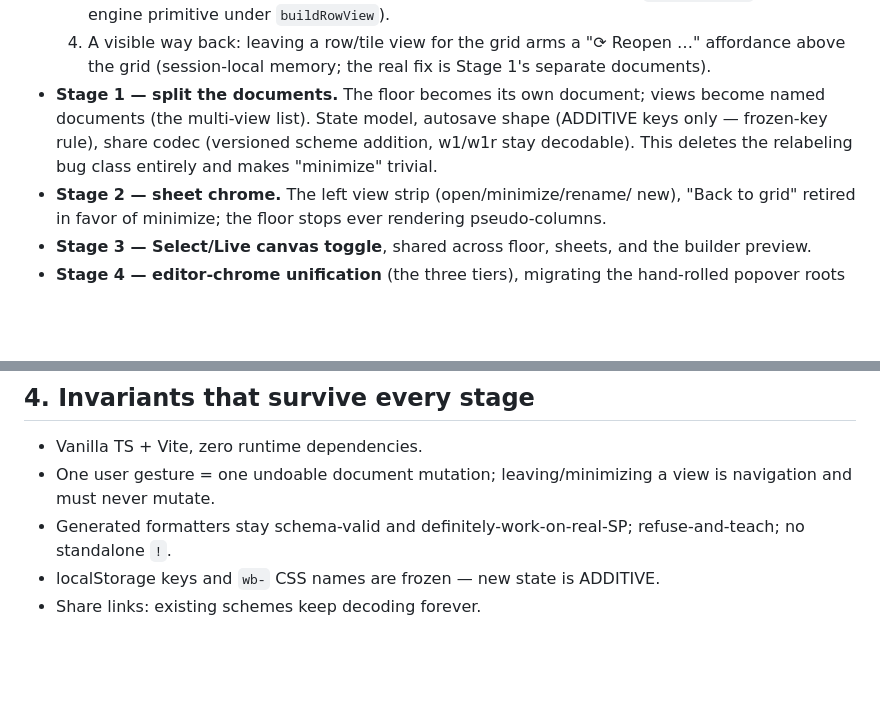
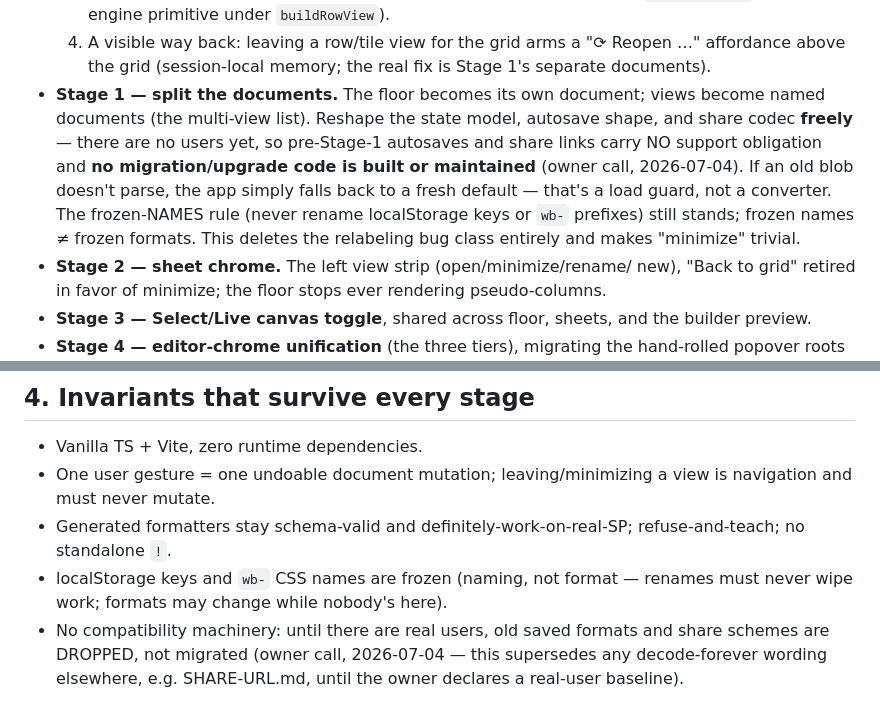
Before and after one commit to formatfx/formatfx, a Markdown page: docs/FLOOR-AND-SHEETS.md, 2 parts joined by grey strips. GitHub-like rendering; blank space fills up the shorter version.

Commit message:
docs: no migration/compat machinery pre-users — drop it, don't migrate it
Stage 1 of Floor & Sheets may reshape the autosave format and share codec
freely: pre-Stage-1 autosaves and share links carry no support obligation,
and no converter/upgrade code is built or maintained (owner call,
2026-07-04). An unparseable old blob falls back to a fresh default — a
load guard, not a converter. The frozen-NAMES rule for localStorage keys
and wb- prefixes stands; frozen names, not frozen formats. Supersedes the
decode-forever wording in SHARE-URL.md until a real-user baseline exists.

Co-Authored-By: Claude Fable 5 <noreply@anthropic.com>
Claude-Session: https://claude.ai/code/session_015FQc3shDajF9ShGidoF3tG

```diff
--- a/docs/FLOOR-AND-SHEETS.md
+++ b/docs/FLOOR-AND-SHEETS.md
@@ -114,9 +114,14 @@ that precedent to every canvas (floor, sheets, builder).
      "⟳ Reopen …" affordance above the grid (session-local memory; the
      real fix is Stage 1's separate documents).
 - **Stage 1 — split the documents.** The floor becomes its own document;
-  views become named documents (the multi-view list). State model,
-  autosave shape (ADDITIVE keys only — frozen-key rule), share codec
-  (versioned scheme addition, w1/w1r stay decodable). This deletes the
+  views become named documents (the multi-view list). Reshape the state
+  model, autosave shape, and share codec **freely** — there are no users
+  yet, so pre-Stage-1 autosaves and share links carry NO support
+  obligation and **no migration/upgrade code is built or maintained**
+  (owner call, 2026-07-04). If an old blob doesn't parse, the app simply
+  falls back to a fresh default — that's a load guard, not a converter.
+  The frozen-NAMES rule (never rename localStorage keys or `wb-`
+  prefixes) still stands; frozen names ≠ frozen formats. This deletes the
   relabeling bug class entirely and makes "minimize" trivial.
 - **Stage 2 — sheet chrome.** The left view strip (open/minimize/rename/
   new), "Back to grid" retired in favor of minimize; the floor stops ever
@@ -133,5 +138,9 @@ that precedent to every canvas (floor, sheets, builder).
   view is navigation and must never mutate.
 - Generated formatters stay schema-valid and definitely-work-on-real-SP;
   refuse-and-teach; no standalone `!`.
-- localStorage keys and `wb-` CSS names are frozen — new state is ADDITIVE.
-- Share links: existing schemes keep decoding forever.
+- localStorage keys and `wb-` CSS names are frozen (naming, not format —
+  renames must never wipe work; formats may change while nobody's here).
+- No compatibility machinery: until there are real users, old saved
+  formats and share schemes are DROPPED, not migrated (owner call,
+  2026-07-04 — this supersedes any decode-forever wording elsewhere,
+  e.g. SHARE-URL.md, until the owner declares a real-user baseline).
```
